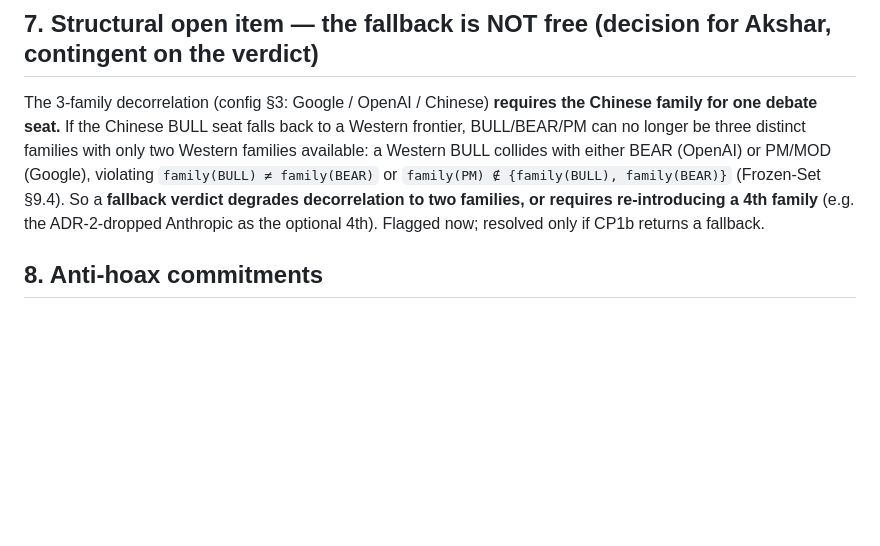
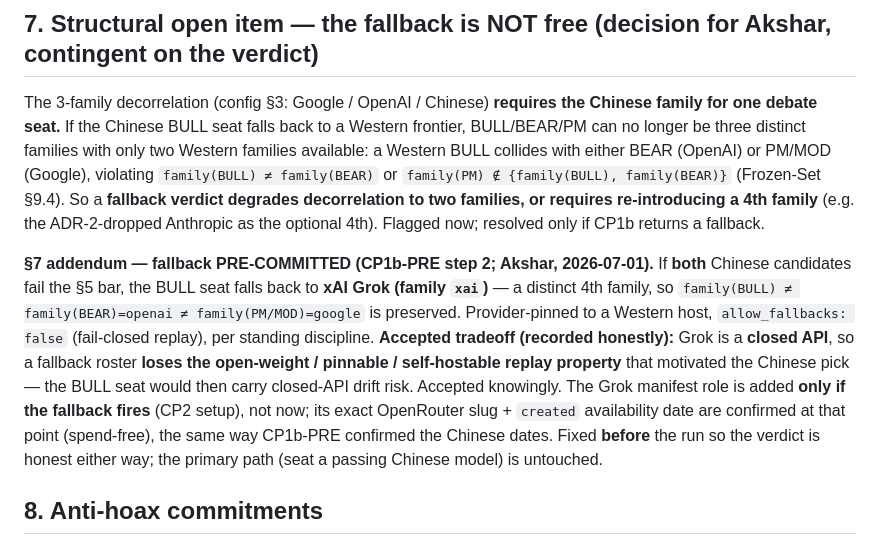
Before and after one commit to AXRZCE/axrzceFund, a Markdown page: docs/wp3-cp1-rubric.md, the part around the change. Drawn GitHub-style; blank space fills up the shorter version.

Commit message:
wp3(CP1b-PRE, 2): pre-commit the BULL fallback = xAI Grok (§7 addendum) — SPEND-FREE
Akshar's pre-committed fallback (fires ONLY if BOTH Chinese candidates fail the §5 bar): the BULL seat
falls back to xAI Grok (family `xai`) — a distinct 4th family so BULL≠BEAR(openai)≠PM/MOD(google) holds.
Western-host-pinned, allow_fallbacks:false. Recorded tradeoff: Grok is a CLOSED API, so a fallback
roster loses the open-weight/pinnable/self-hostable replay property that motivated the Chinese pick —
accepted knowingly. The Grok manifest role is added only if the fallback fires (CP2), not now.

CP1b-PRE now complete (1 dates confirmed, 2 fallback committed, 3 C3 threshold set). No self-merge.

Co-Authored-By: Claude Opus 4.8 <noreply@anthropic.com>

```diff
--- a/docs/wp3-cp1-rubric.md
+++ b/docs/wp3-cp1-rubric.md
@@ -132,6 +132,17 @@ BEAR (OpenAI) or PM/MOD (Google), violating `family(BULL) ≠ family(BEAR)` or
 decorrelation to two families, or requires re-introducing a 4th family** (e.g. the ADR-2-dropped
 Anthropic as the optional 4th). Flagged now; resolved only if CP1b returns a fallback.
 
+**§7 addendum — fallback PRE-COMMITTED (CP1b-PRE step 2; Akshar, 2026-07-01).** If **both** Chinese
+candidates fail the §5 bar, the BULL seat falls back to **xAI Grok (family `xai`)** — a distinct 4th
+family, so `family(BULL) ≠ family(BEAR)=openai ≠ family(PM/MOD)=google` is preserved. Provider-pinned to
+a Western host, `allow_fallbacks: false` (fail-closed replay), per standing discipline. **Accepted
+tradeoff (recorded honestly):** Grok is a **closed API**, so a fallback roster **loses the open-weight /
+pinnable / self-hostable replay property** that motivated the Chinese pick — the BULL seat would then
+carry closed-API drift risk. Accepted knowingly. The Grok manifest role is added **only if the fallback
+fires** (CP2 setup), not now; its exact OpenRouter slug + `created` availability date are confirmed at
+that point (spend-free), the same way CP1b-PRE confirmed the Chinese dates. Fixed **before** the run so
+the verdict is honest either way; the primary path (seat a passing Chinese model) is untouched.
+
 ## 8. Anti-hoax commitments
 
 - The bar (§5) is **committed before results** and applied **unchanged**; no threshold is moved to fit an
```
